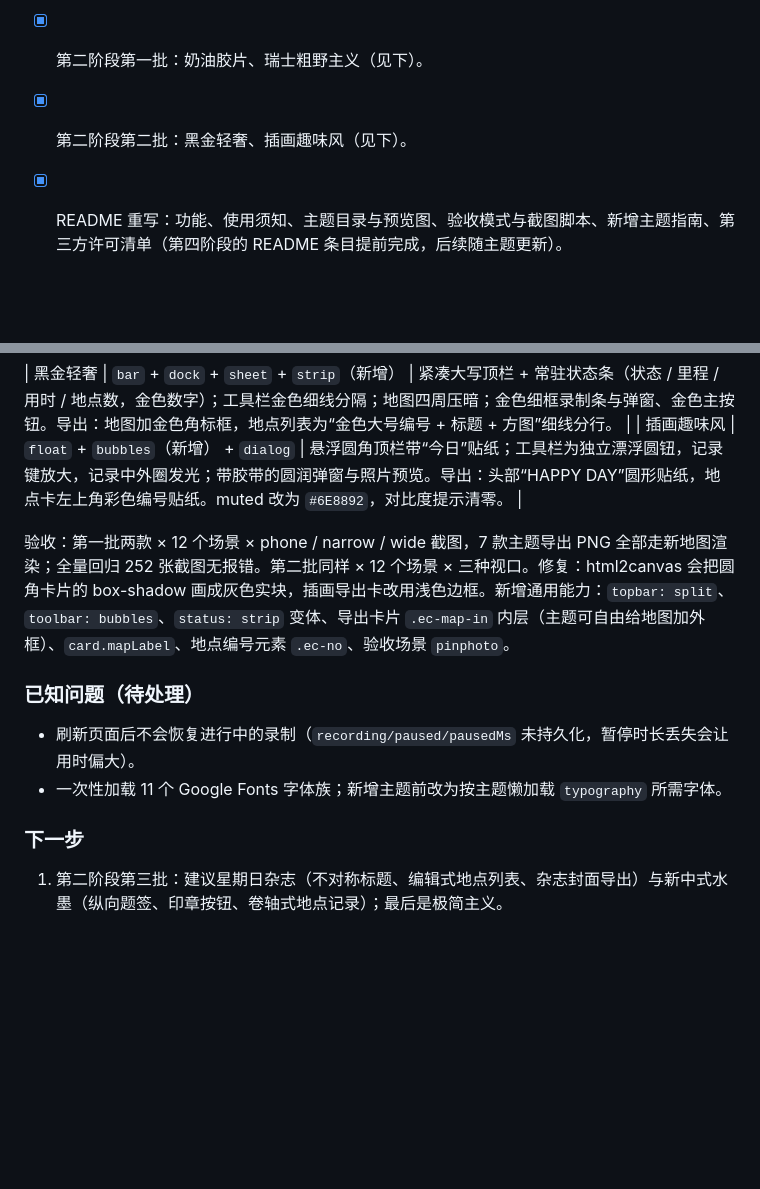
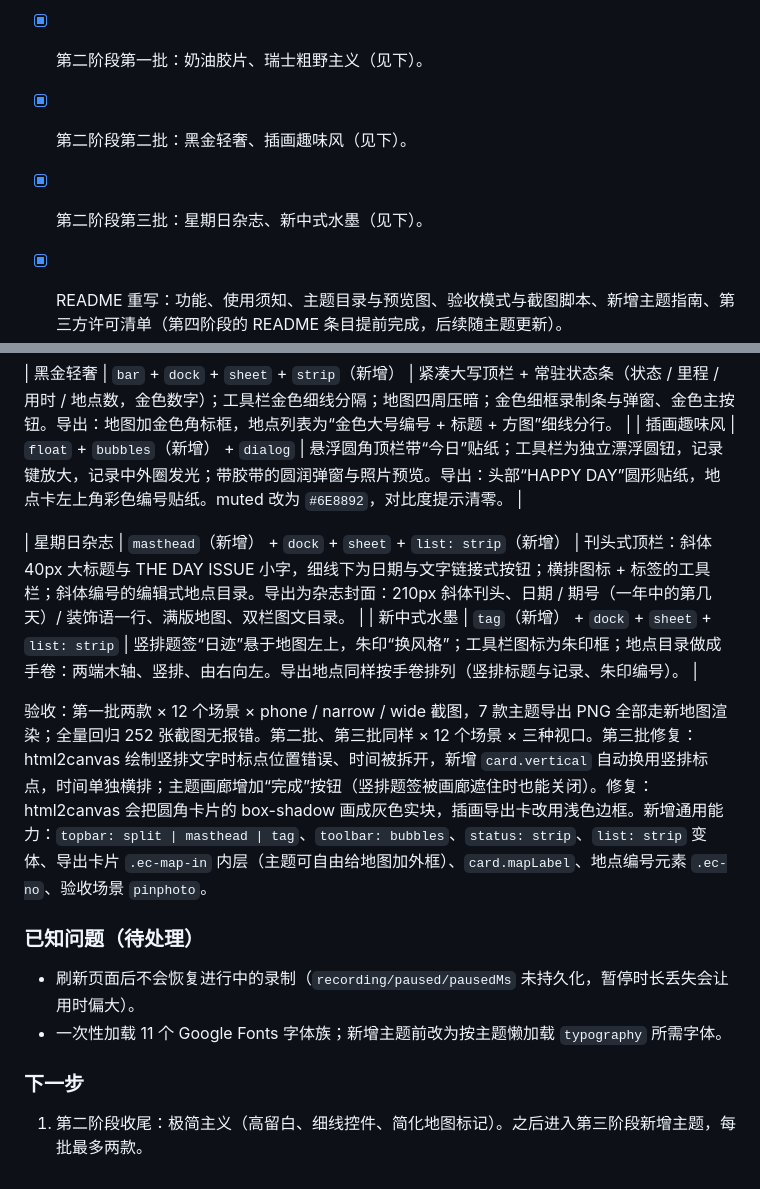
Before and after one commit to Lunar-Milla/Daymark, a Markdown page: DEVELOPMENT_PLAN.md, 2 parts joined by grey strips. Drawn GitHub-style; blank space fills up the shorter version.

```diff
--- a/DEVELOPMENT_PLAN.md
+++ b/DEVELOPMENT_PLAN.md
@@ -70,6 +70,7 @@
 
 - [x] 第二阶段第一批：奶油胶片、瑞士粗野主义（见下）。
 - [x] 第二阶段第二批：黑金轻奢、插画趣味风（见下）。
+- [x] 第二阶段第三批：星期日杂志、新中式水墨（见下）。
 - [x] README 重写：功能、使用须知、主题目录与预览图、验收模式与截图脚本、新增主题指南、第三方许可清单（第四阶段的 README 条目提前完成，后续随主题更新）。
 
 ### 第二阶段进度
@@ -82,7 +83,10 @@
 | 黑金轻奢 | `bar` + `dock` + `sheet` + `strip`（新增） | 紧凑大写顶栏 + 常驻状态条（状态 / 里程 / 用时 / 地点数，金色数字）；工具栏金色细线分隔；地图四周压暗；金色细框录制条与弹窗、金色主按钮。导出：地图加金色角标框，地点列表为“金色大号编号 + 标题 + 方图”细线分行。 |
 | 插画趣味风 | `float` + `bubbles`（新增） + `dialog` | 悬浮圆角顶栏带“今日”贴纸；工具栏为独立漂浮圆钮，记录键放大，记录中外圈发光；带胶带的圆润弹窗与照片预览。导出：头部“HAPPY DAY”圆形贴纸，地点卡左上角彩色编号贴纸。muted 改为 `#6E8892`，对比度提示清零。 |
 
-验收：第一批两款 × 12 个场景 × phone / narrow / wide 截图，7 款主题导出 PNG 全部走新地图渲染；全量回归 252 张截图无报错。第二批同样 × 12 个场景 × 三种视口。修复：html2canvas 会把圆角卡片的 box-shadow 画成灰色实块，插画导出卡改用浅色边框。新增通用能力：`topbar: split`、`toolbar: bubbles`、`status: strip` 变体、导出卡片 `.ec-map-in` 内层（主题可自由给地图加外框）、`card.mapLabel`、地点编号元素 `.ec-no`、验收场景 `pinphoto`。
+| 星期日杂志 | `masthead`（新增） + `dock` + `sheet` + `list: strip`（新增） | 刊头式顶栏：斜体 40px 大标题与 THE DAY ISSUE 小字，细线下为日期与文字链接式按钮；横排图标 + 标签的工具栏；斜体编号的编辑式地点目录。导出为杂志封面：210px 斜体刊头、日期 / 期号（一年中的第几天）/ 装饰语一行、满版地图、双栏图文目录。 |
+| 新中式水墨 | `tag`（新增） + `dock` + `sheet` + `list: strip` | 竖排题签“日迹”悬于地图左上，朱印“换风格”；工具栏图标为朱印框；地点目录做成手卷：两端木轴、竖排、由右向左。导出地点同样按手卷排列（竖排标题与记录、朱印编号）。 |
+
+验收：第一批两款 × 12 个场景 × phone / narrow / wide 截图，7 款主题导出 PNG 全部走新地图渲染；全量回归 252 张截图无报错。第二批、第三批同样 × 12 个场景 × 三种视口。第三批修复：html2canvas 绘制竖排文字时标点位置错误、时间被拆开，新增 `card.vertical` 自动换用竖排标点，时间单独横排；主题画廊增加“完成”按钮（竖排题签被画廊遮住时也能关闭）。修复：html2canvas 会把圆角卡片的 box-shadow 画成灰色实块，插画导出卡改用浅色边框。新增通用能力：`topbar: split | masthead | tag`、`toolbar: bubbles`、`status: strip`、`list: strip` 变体、导出卡片 `.ec-map-in` 内层（主题可自由给地图加外框）、`card.mapLabel`、地点编号元素 `.ec-no`、验收场景 `pinphoto`。
 
 ### 已知问题（待处理）
 
@@ -91,4 +95,4 @@
 
 ### 下一步
 
-1. 第二阶段第三批：建议星期日杂志（不对称标题、编辑式地点列表、杂志封面导出）与新中式水墨（纵向题签、印章按钮、卷轴式地点记录）；最后是极简主义。
+1. 第二阶段收尾：极简主义（高留白、细线控件、简化地图标记）。之后进入第三阶段新增主题，每批最多两款。
```
Also changed, not shown: README.md (+14 -12 lines), docs/preview-cards.jpg, docs/preview-themes.jpg, 1 other file.
